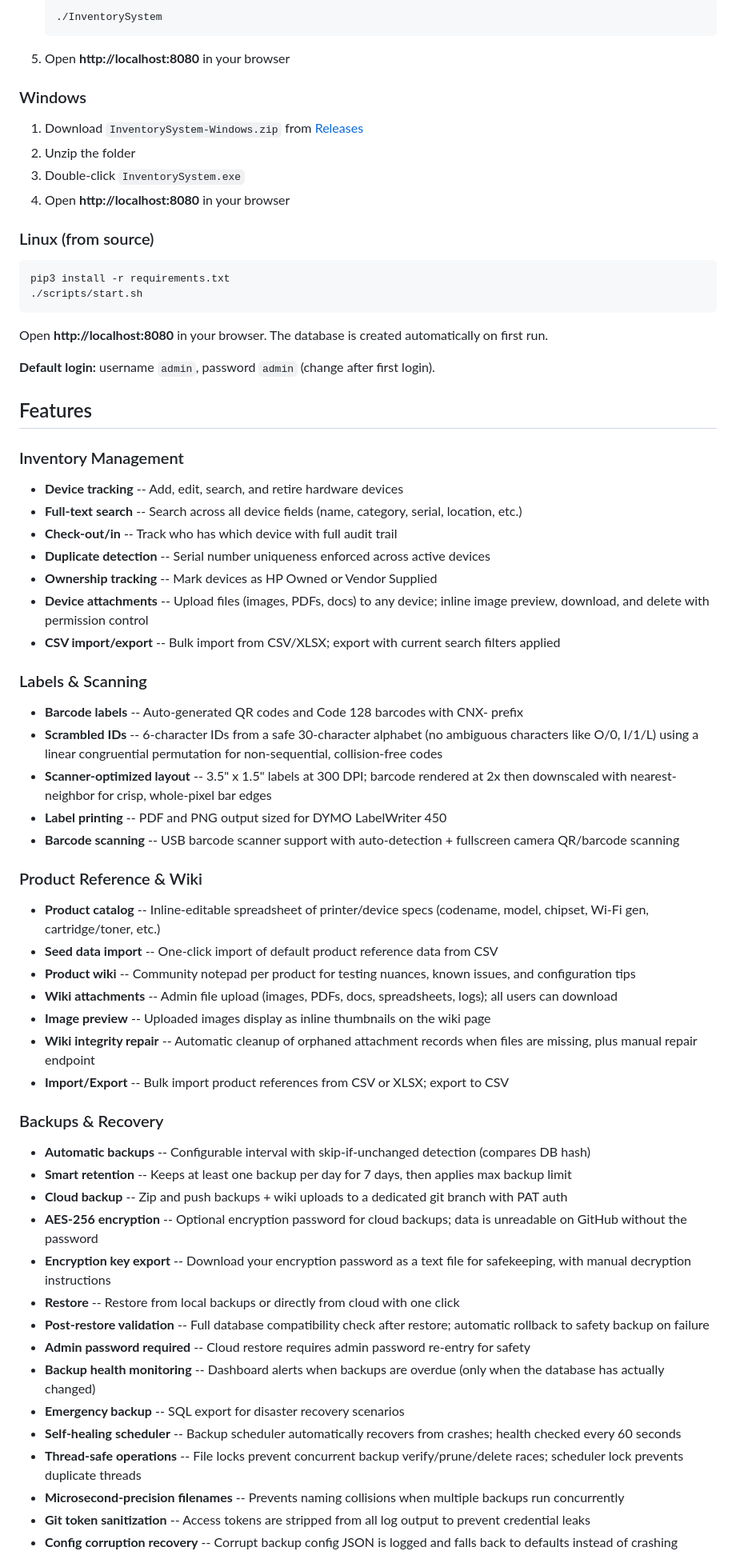
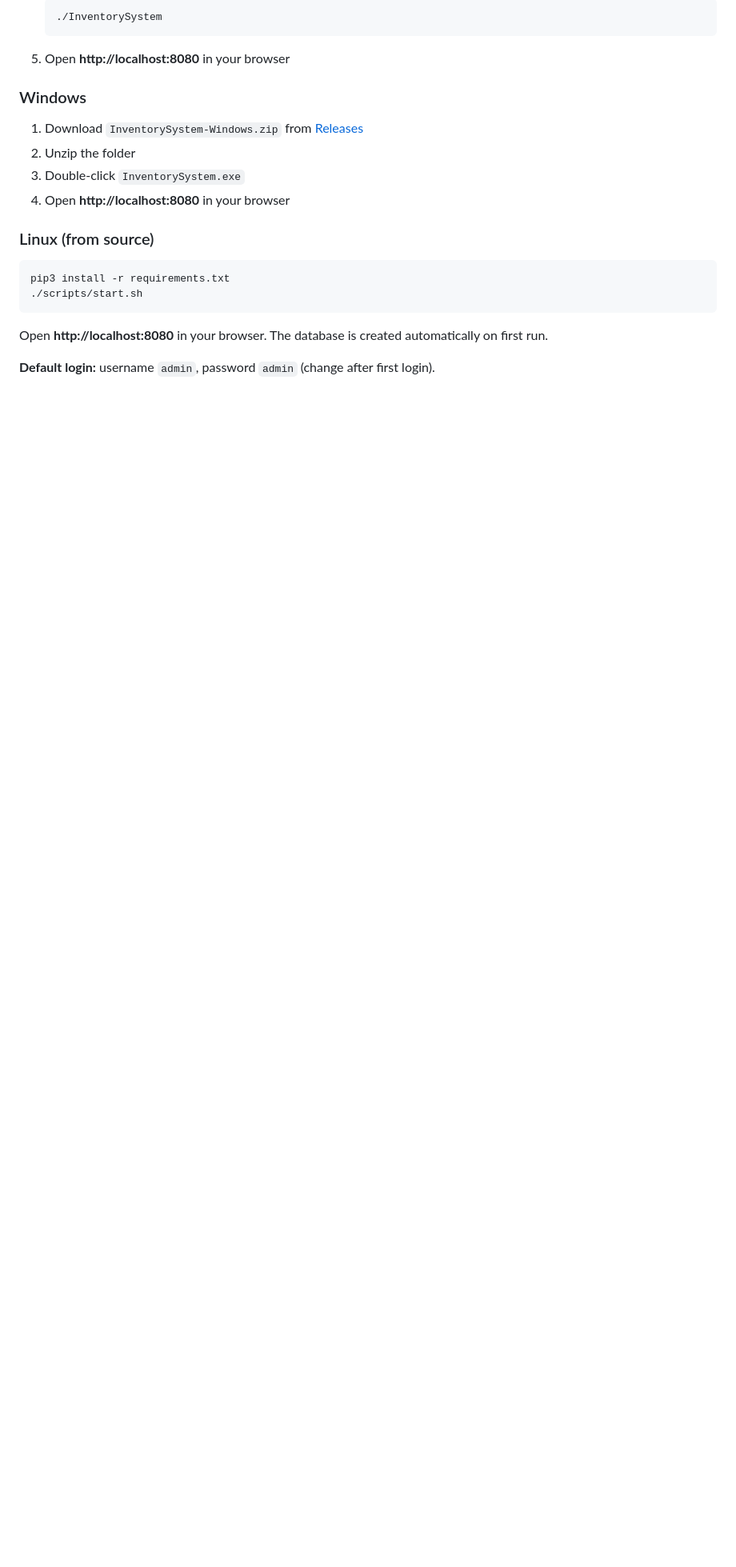
Before and after one commit to jgaweda/Inventory-Management, a Markdown page: README.md, the part around one of its changes. Shown at 80% size. Rendered like a GitHub page; blank space fills up the shorter version.

```diff
--- a/README.md
+++ b/README.md
@@ -46,47 +44,3 @@ Open **http://localhost:8080** in your browser. The database is created automati
 
 **Default login:** username `admin`, password `admin` (change after first login).
 
-## Features
-
-### Inventory Management
-- **Device tracking** -- Add, edit, search, and retire hardware devices
-- **Full-text search** -- Search across all device fields (name, category, serial, location, etc.)
-- **Check-out/in** -- Track who has which device with full audit trail
-- **Duplicate detection** -- Serial number uniqueness enforced across active devices
-- **Ownership tracking** -- Mark devices as HP Owned or Vendor Supplied
-- **Device attachments** -- Upload files (images, PDFs, docs) to any device; inline image preview, download, and delete with permission control
-- **CSV import/export** -- Bulk import from CSV/XLSX; export with current search filters applied
-
-### Labels & Scanning
-- **Barcode labels** -- Auto-generated QR codes and Code 128 barcodes with CNX- prefix
-- **Scrambled IDs** -- 6-character IDs from a safe 30-character alphabet (no ambiguous characters like O/0, I/1/L) using a linear congruential permutation for non-sequential, collision-free codes
-- **Scanner-optimized layout** -- 3.5" x 1.5" labels at 300 DPI; barcode rendered at 2x then downscaled with nearest-neighbor for crisp, whole-pixel bar edges
-- **Label printing** -- PDF and PNG output sized for DYMO LabelWriter 450
-- **Barcode scanning** -- USB barcode scanner support with auto-detection + fullscreen camera QR/barcode scanning
-
-### Product Reference & Wiki
-- **Product catalog** -- Inline-editable spreadsheet of printer/device specs (codename, model, chipset, Wi-Fi gen, cartridge/toner, etc.)
-- **Seed data import** -- One-click import of default product reference data from CSV
-- **Product wiki** -- Community notepad per product for testing nuances, known issues, and configuration tips
-- **Wiki attachments** -- Admin file upload (images, PDFs, docs, spreadsheets, logs); all users can download
-- **Image preview** -- Uploaded images display as inline thumbnails on the wiki page
-- **Wiki integrity repair** -- Automatic cleanup of orphaned attachment records when files are missing, plus manual repair endpoint
-- **Import/Export** -- Bulk import product references from CSV or XLSX; export to CSV
-
-### Backups & Recovery
-- **Automatic backups** -- Configurable interval with skip-if-unchanged detection (compares DB hash)
-- **Smart retention** -- Keeps at least one backup per day for 7 days, then applies max backup limit
-- **Cloud backup** -- Zip and push backups + wiki uploads to a dedicated git branch with PAT auth
-- **AES-256 encryption** -- Optional encryption password for cloud backups; data is unreadable on GitHub without the password
-- **Encryption key export** -- Download your encryption password as a text file for safekeeping, with manual decryption instructions
-- **Restore** -- Restore from local backups or directly from cloud with one click
-- **Post-restore validation** -- Full database compatibility check after restore; automatic rollback to safety backup on failure
-- **Admin password required** -- Cloud restore requires admin password re-entry for safety
-- **Backup health monitoring** -- Dashboard alerts when backups are overdue (only when the database has actually changed)
-- **Emergency backup** -- SQL export for disaster recovery scenarios
-- **Self-healing scheduler** -- Backup scheduler automatically recovers from crashes; health checked every 60 seconds
-- **Thread-safe operations** -- File locks prevent concurrent backup verify/prune/delete races; scheduler lock prevents duplicate threads
-- **Microsecond-precision filenames** -- Prevents naming collisions when multiple backups run concurrently
-- **Git token sanitization** -- Access tokens are stripped from all log output to prevent credential leaks
-- **Config corruption recovery** -- Corrupt backup config JSON is logged and falls back to defaults instead of crashing
-
```
Also changed, not shown: other parts of README.md (+26 -52 lines).
